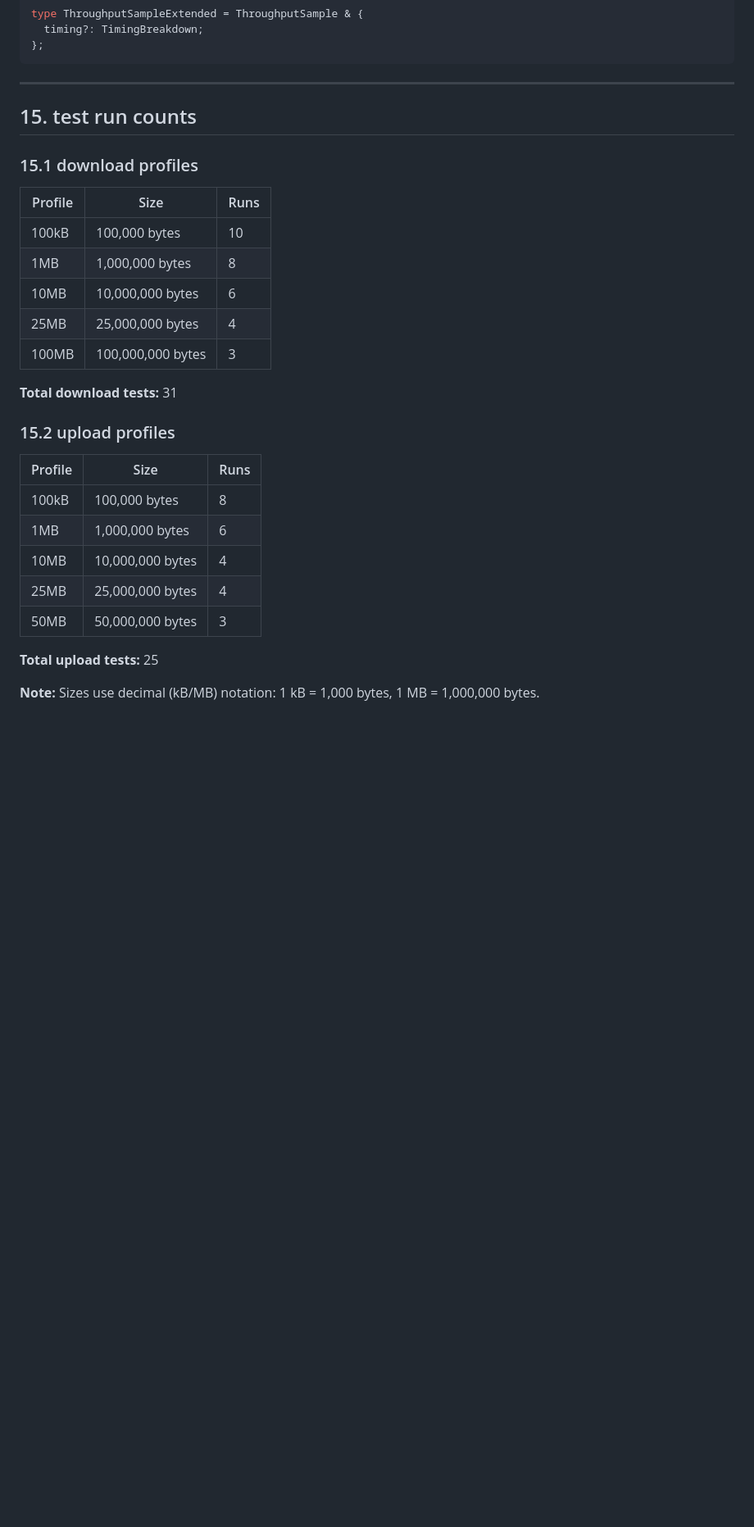
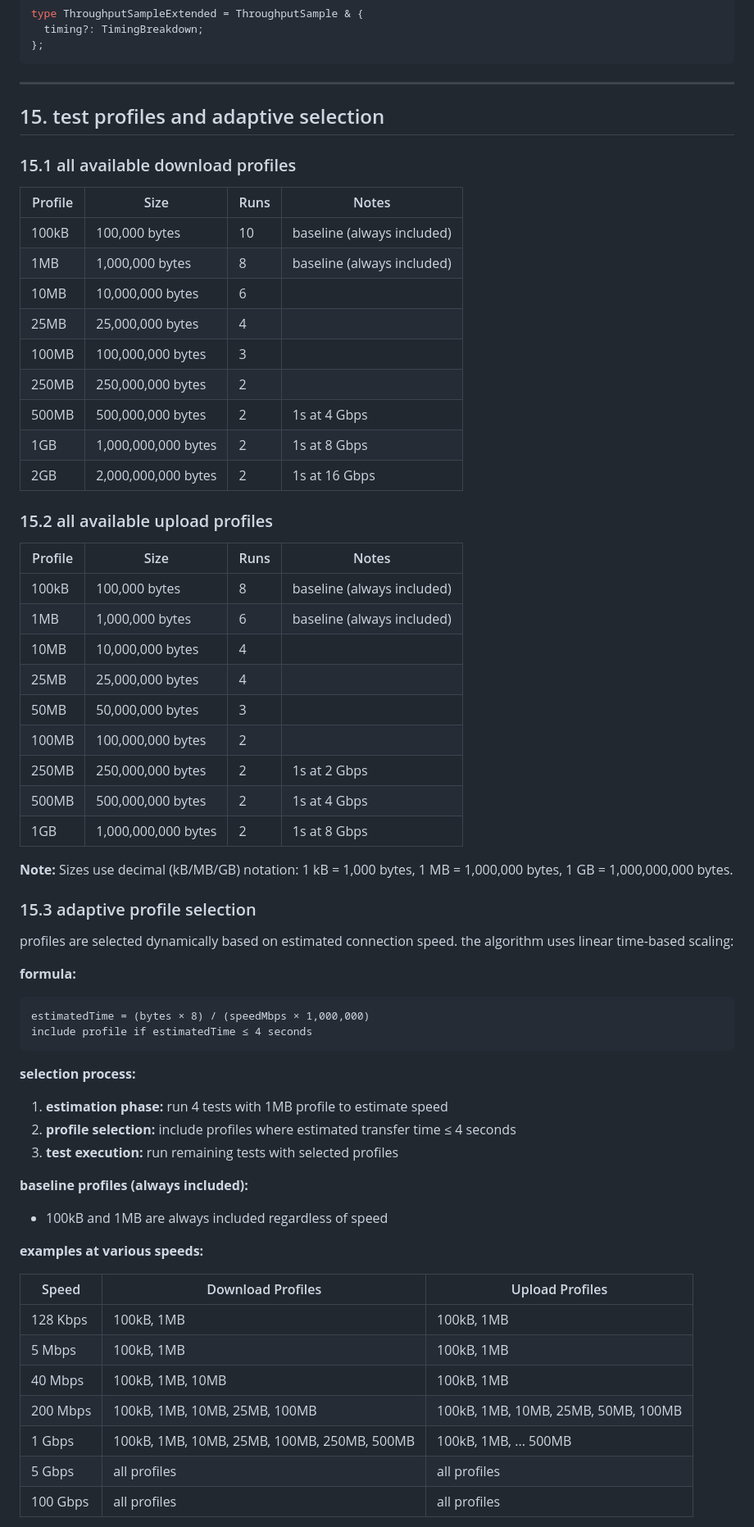
Before and after one commit to yellowman/netspeed, a Markdown page: netspeed-ui-spec.md, the part around one of its changes. Shown at 82% size. Drawn GitHub-style; blank space fills up the shorter version.

Commit message:
Document adaptive profile selection in UI spec
- Update section 15 with all available profiles including new GB-sized ones
- Add section 15.3 documenting the adaptive selection algorithm
- Include formula, selection process, and examples at various speeds
- Document linear time-based scaling from 128 Kbps to 1 Tbps

````diff
--- a/netspeed-ui-spec.md
+++ b/netspeed-ui-spec.md
@@ -1580,30 +1580,66 @@ type ThroughputSampleExtended = ThroughputSample & {
 
 ---
 
-## 15. test run counts
-
-### 15.1 download profiles
-
-| Profile | Size | Runs |
-|---------|------|------|
-| 100kB   | 100,000 bytes | 10 |
-| 1MB     | 1,000,000 bytes | 8 |
-| 10MB    | 10,000,000 bytes | 6 |
-| 25MB    | 25,000,000 bytes | 4 |
-| 100MB   | 100,000,000 bytes | 3 |
-
-**Total download tests:** 31
-
-### 15.2 upload profiles
-
-| Profile | Size | Runs |
-|---------|------|------|
-| 100kB   | 100,000 bytes | 8 |
-| 1MB     | 1,000,000 bytes | 6 |
-| 10MB    | 10,000,000 bytes | 4 |
-| 25MB    | 25,000,000 bytes | 4 |
-| 50MB    | 50,000,000 bytes | 3 |
-
-**Total upload tests:** 25
-
-**Note:** Sizes use decimal (kB/MB) notation: 1 kB = 1,000 bytes, 1 MB = 1,000,000 bytes.
+## 15. test profiles and adaptive selection
+
+### 15.1 all available download profiles
+
+| Profile | Size | Runs | Notes |
+|---------|------|------|-------|
+| 100kB   | 100,000 bytes | 10 | baseline (always included) |
+| 1MB     | 1,000,000 bytes | 8 | baseline (always included) |
+| 10MB    | 10,000,000 bytes | 6 | |
+| 25MB    | 25,000,000 bytes | 4 | |
+| 100MB   | 100,000,000 bytes | 3 | |
+| 250MB   | 250,000,000 bytes | 2 | |
+| 500MB   | 500,000,000 bytes | 2 | 1s at 4 Gbps |
+| 1GB     | 1,000,000,000 bytes | 2 | 1s at 8 Gbps |
+| 2GB     | 2,000,000,000 bytes | 2 | 1s at 16 Gbps |
+
+### 15.2 all available upload profiles
+
+| Profile | Size | Runs | Notes |
+|---------|------|------|-------|
+| 100kB   | 100,000 bytes | 8 | baseline (always included) |
+| 1MB     | 1,000,000 bytes | 6 | baseline (always included) |
+| 10MB    | 10,000,000 bytes | 4 | |
+| 25MB    | 25,000,000 bytes | 4 | |
+| 50MB    | 50,000,000 bytes | 3 | |
+| 100MB   | 100,000,000 bytes | 2 | |
+| 250MB   | 250,000,000 bytes | 2 | 1s at 2 Gbps |
+| 500MB   | 500,000,000 bytes | 2 | 1s at 4 Gbps |
+| 1GB     | 1,000,000,000 bytes | 2 | 1s at 8 Gbps |
+
+**Note:** Sizes use decimal (kB/MB/GB) notation: 1 kB = 1,000 bytes, 1 MB = 1,000,000 bytes, 1 GB = 1,000,000,000 bytes.
+
+### 15.3 adaptive profile selection
+
+profiles are selected dynamically based on estimated connection speed. the algorithm uses linear time-based scaling:
+
+**formula:**
+```
+estimatedTime = (bytes × 8) / (speedMbps × 1,000,000)
+include profile if estimatedTime ≤ 4 seconds
+```
+
+**selection process:**
+
+1. **estimation phase:** run 4 tests with 1MB profile to estimate speed
+2. **profile selection:** include profiles where estimated transfer time ≤ 4 seconds
+3. **test execution:** run remaining tests with selected profiles
+
+**baseline profiles (always included):**
+- 100kB and 1MB are always included regardless of speed
+
+**examples at various speeds:**
+
+| Speed | Download Profiles | Upload Profiles |
+|-------|-------------------|-----------------|
+| 128 Kbps | 100kB, 1MB | 100kB, 1MB |
+| 5 Mbps | 100kB, 1MB | 100kB, 1MB |
+| 40 Mbps | 100kB, 1MB, 10MB | 100kB, 1MB |
+| 200 Mbps | 100kB, 1MB, 10MB, 25MB, 100MB | 100kB, 1MB, 10MB, 25MB, 50MB, 100MB |
+| 1 Gbps | 100kB, 1MB, 10MB, 25MB, 100MB, 250MB, 500MB | 100kB, 1MB, ... 500MB |
+| 5 Gbps | all profiles | all profiles |
+| 100 Gbps | all profiles | all profiles |
+
````
Also changed, not shown: other parts of netspeed-ui-spec.md (+33 -0 lines).
